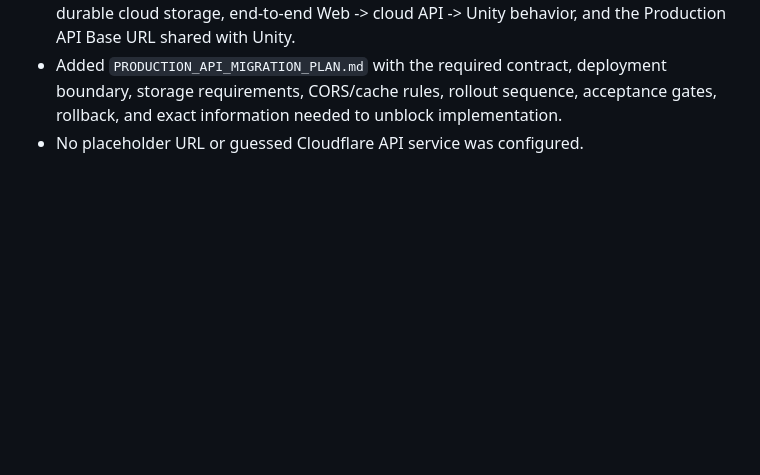
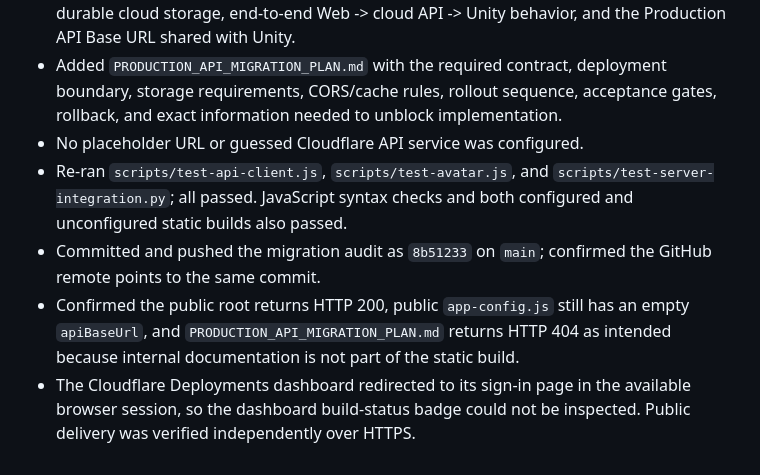
Before and after one commit to H1rqg1/Shinjuku-DOOH-Web, a Markdown page: WORK_LOG_WEB_UNITY_INTEGRATION.md, the part around the change. GitHub-like rendering; blank space fills up the shorter version.

Commit message:
Record production deployment audit

```diff
--- a/WORK_LOG_WEB_UNITY_INTEGRATION.md
+++ b/WORK_LOG_WEB_UNITY_INTEGRATION.md
@@ -391,3 +391,14 @@
   boundary, storage requirements, CORS/cache rules, rollout sequence, acceptance
   gates, rollback, and exact information needed to unblock implementation.
 - No placeholder URL or guessed Cloudflare API service was configured.
+- Re-ran `scripts/test-api-client.js`, `scripts/test-avatar.js`, and
+  `scripts/test-server-integration.py`; all passed. JavaScript syntax checks and
+  both configured and unconfigured static builds also passed.
+- Committed and pushed the migration audit as `8b51233` on `main`; confirmed the
+  GitHub remote points to the same commit.
+- Confirmed the public root returns HTTP 200, public `app-config.js` still has an
+  empty `apiBaseUrl`, and `PRODUCTION_API_MIGRATION_PLAN.md` returns HTTP 404 as
+  intended because internal documentation is not part of the static build.
+- The Cloudflare Deployments dashboard redirected to its sign-in page in the
+  available browser session, so the dashboard build-status badge could not be
+  inspected. Public delivery was verified independently over HTTPS.
```
